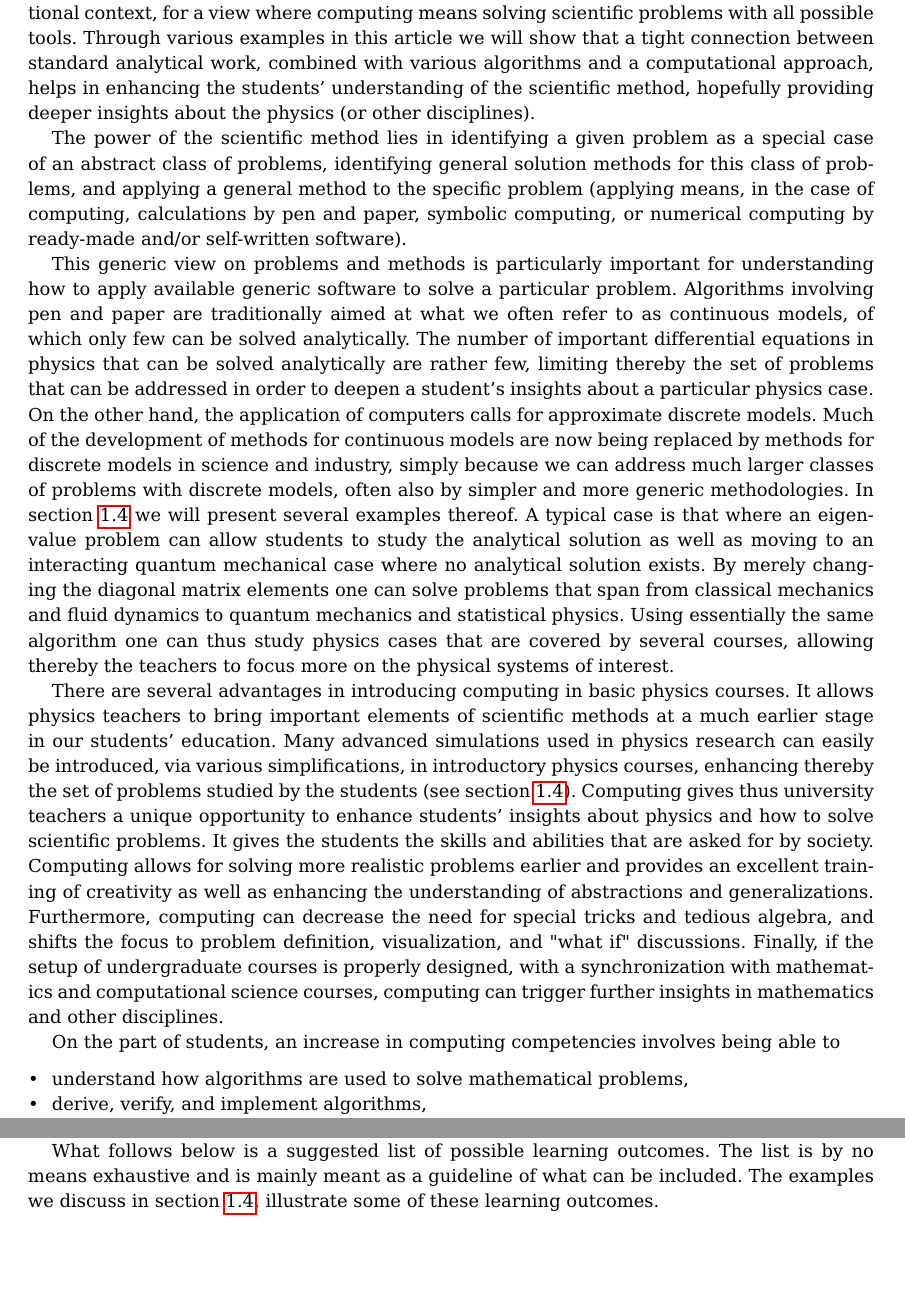
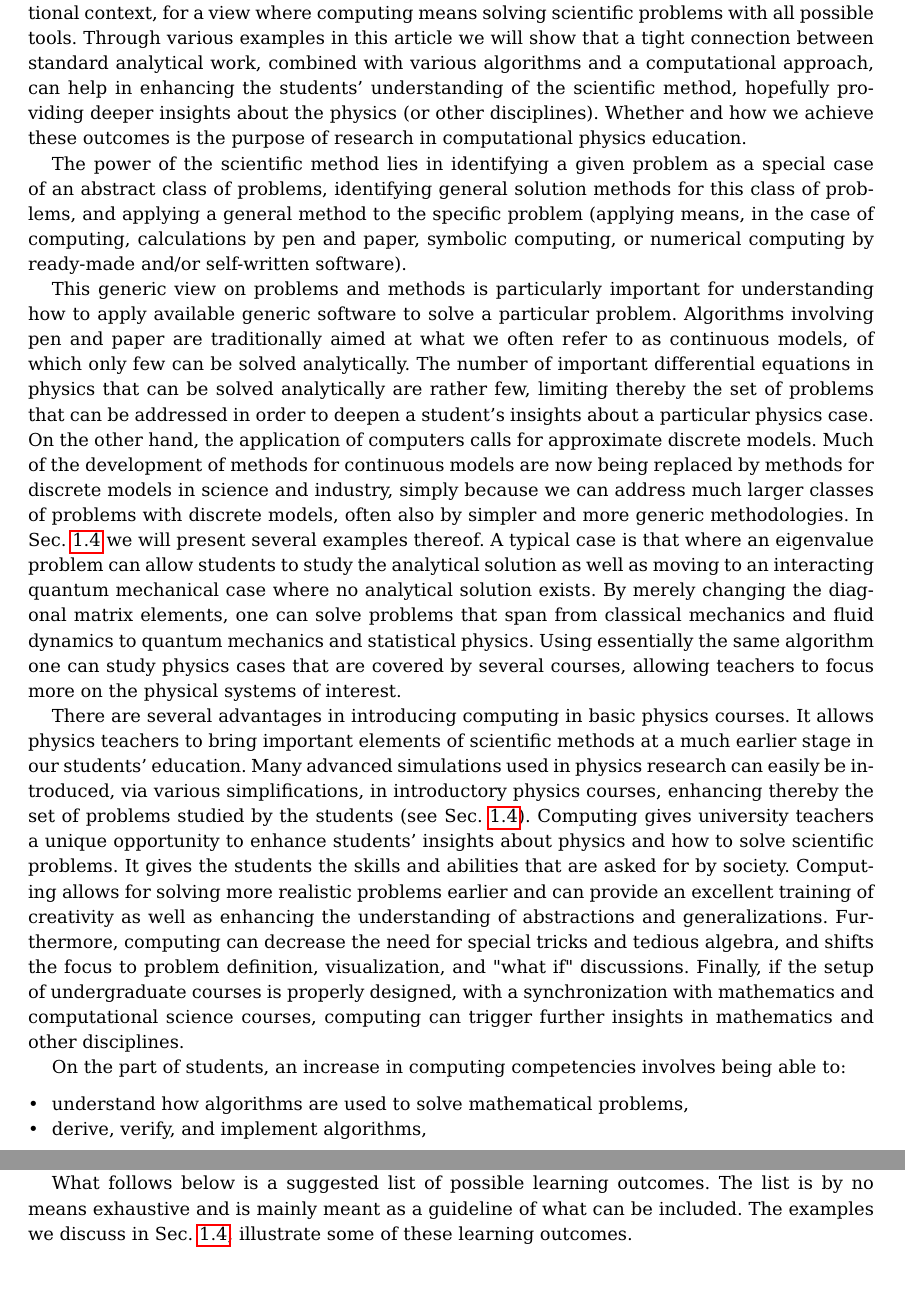
Before and after one commit to UiOCCSE/IntegratingComputationBook, a LaTeX thesis (doc/src/BookChapter/LatexFile/bookchapter.tex): two parts of pages 3 and 8 of 25 before the commit and two parts of pages 3 and 8 of 24 after it, joined at a grey line, cut so that both start at the same text, the shorter picture padded with empty space. Compiled offline with pdfLaTeX.

Commit message:
edited section 2

```diff
--- a/doc/src/BookChapter/LatexFile/bookchapter.tex
+++ b/doc/src/BookChapter/LatexFile/bookchapter.tex
@@ -212,9 +212,9 @@ for a view where
 computing  means solving scientific problems with all possible
 tools. Through various examples in this article we will show that a
 tight connection between standard analytical work, combined with
-various algorithms and a computational approach, helps in enhancing the
+various algorithms and a computational approach, can help in enhancing the
 students' understanding of the scientific method, hopefully providing
-deeper insights about the physics (or other disciplines).
+deeper insights about the physics (or other disciplines). Whether and how we achieve these outcomes is the purpose of research in computational physics education.
 
 The power of the scientific method lies in identifying a given problem
 as a special case of an abstract class of problems, identifying
@@ -236,15 +236,15 @@ approximate discrete models.  Much of the development of methods for
 continuous models are now being replaced by methods for discrete
 models in science and industry, simply because we can address much
 larger classes of problems with discrete models, often also by simpler
-and more generic methodologies.  In section \ref{sec:examples} we will present
+and more generic methodologies.  In Sec. \ref{sec:examples} we will present
 several examples thereof. A typical case is that where an eigenvalue
 problem can allow students to study the analytical solution as well as
 moving to an interacting quantum mechanical case where no analytical
-solution exists. By merely changing the diagonal matrix elements one
+solution exists. By merely changing the diagonal matrix elements, one
 can solve problems that span from classical mechanics and fluid
 dynamics to quantum mechanics and statistical physics.  Using
-essentially the same algorithm one can thus study physics cases that
-are covered by several courses, allowing thereby the teachers to focus
+essentially the same algorithm one can study physics cases that
+are covered by several courses, allowing teachers to focus
 more on the physical systems of interest.
 
 There are several advantages in  introducing computing in basic physics
@@ -253,12 +253,12 @@ scientific methods at a much earlier stage in our students'
 education. Many advanced simulations used in physics research can
 easily be introduced, via various simplifications, in introductory
 physics courses, enhancing thereby the set of problems studied by the
-students (see section \ref{sec:examples}). Computing gives thus university
+students (see Sec. \ref{sec:examples}). Computing gives university
 teachers a unique opportunity to enhance students' insights about
 physics and how to solve scientific problems. It gives the
 students the skills and abilities that are asked for by
 society. Computing allows for solving more realistic problems earlier
-and provides an excellent training of creativity as well as enhancing the
+and can provide an excellent training of creativity as well as enhancing the
 understanding of abstractions and generalizations. Furthermore,
 computing can decrease the need for special tricks and tedious
 algebra, and shifts the focus to problem definition, visualization,
@@ -267,7 +267,7 @@ courses is properly designed, with a synchronization with mathematics
 and computational science courses, computing can trigger further
 insights in mathematics and other disciplines.
 
-On the part of students, an increase in computing competencies involves being able to
+On the part of students, an increase in computing competencies involves being able to:
 \begin{itemize}
 \item understand how algorithms are used to solve mathematical problems,
 
@@ -593,10 +593,10 @@ the attention from the basic physics topics to be covered.
 
 What follows below is a suggested list of possible learning
 outcomes. The list is by no means exhaustive and is mainly meant as a
-guideline of what can be included. The examples we discuss in section \ref{sec:examples}, illustrate some of these learning outcomes.
-
-
-\subsection{Mechanics/Classical Mechanics.}
+guideline of what can be included. The examples we discuss in Sec. \ref{sec:examples}, illustrate some of these learning outcomes.
+
+
+\subsubsection{Mechanics/Classical Mechanics.}
 After completing a course on mechanics, students should be able to:
 \begin{itemize}
 \item represent numbers, complex numbers, vectors, matrices as variables and do simple and appropriate mathematics on these
```
Also changed, not shown: doc/src/BookChapter/LatexFile/bookchapter.tex (22 more changed lines).
